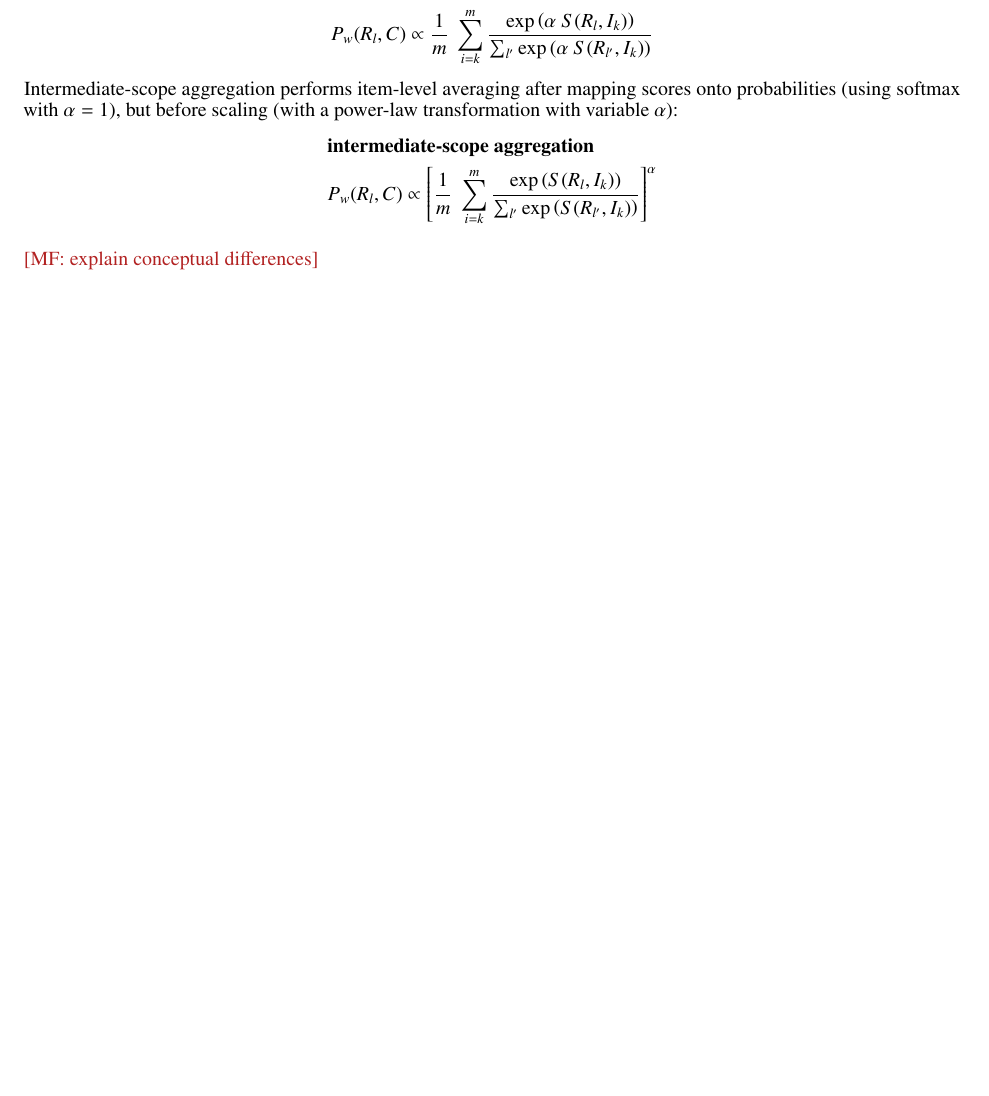
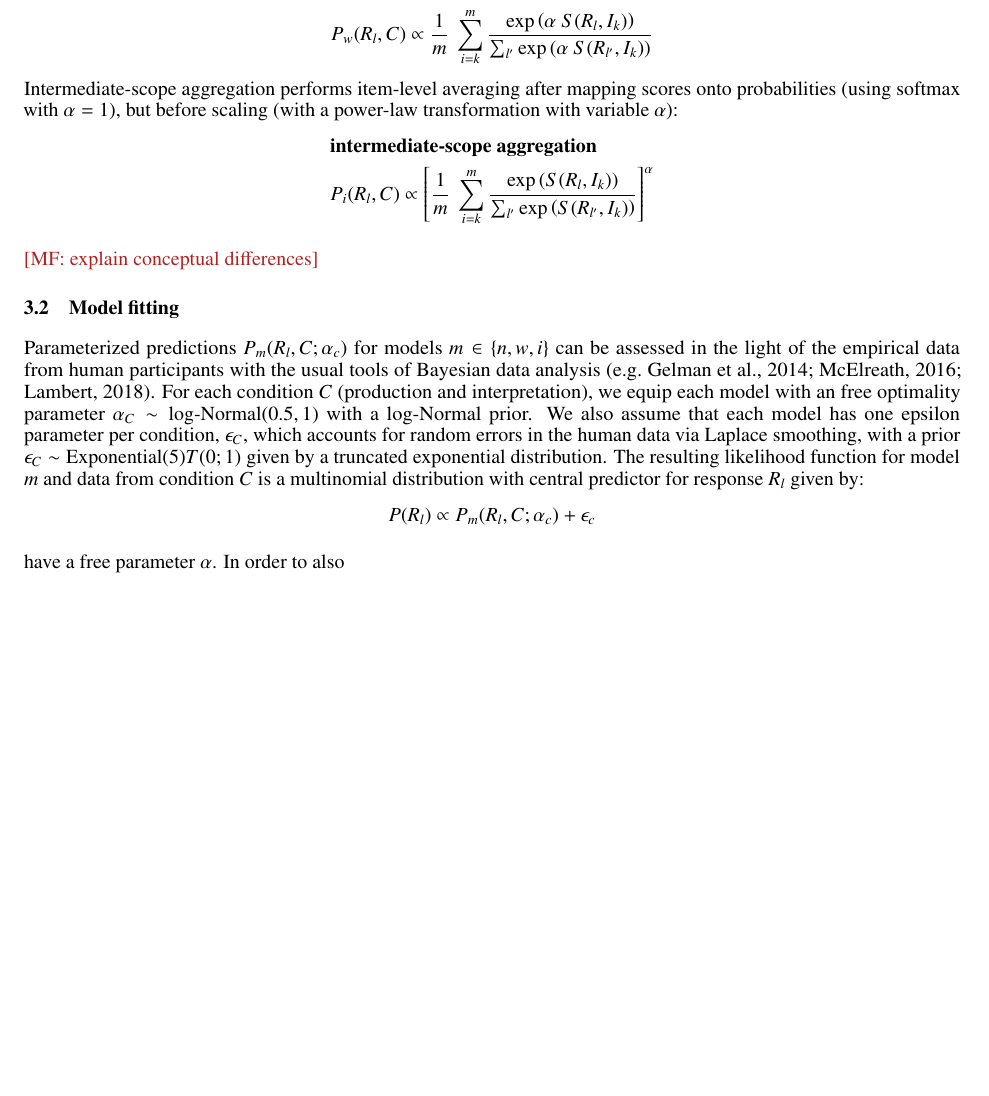
Before and after one commit to CogSciPrag/LLM-distPred-refGames, a LaTeX paper (03-paper/paper-LLM-probmod.tex): part of page 5 of 19, cut so that both start at the same text, the shorter picture padded with empty space. The pictures show the PDF file 03-paper/paper-LLM-probmod.pdf that the author committed with the source.

Commit message:
Bayesian modeling part start

```diff
--- a/03-paper/paper-LLM-probmod.tex
+++ b/03-paper/paper-LLM-probmod.tex
@@ -323,11 +323,27 @@ Wide-scope aggregation, first transposes scores into probabilities, scales them
 Intermediate-scope aggregation performs item-level averaging after mapping scores onto probabilities (using softmax with $\alpha=1$), but before scaling (with a power-law transformation with variable $\alpha$):
 \begin{align*}
   & \textbf{intermediate-scope aggregation} \\
-  & P_{w}(R_{l}, C) \propto  \left [ \frac{1}{m} \ \sum_{i = k}^{m} \frac{\expo \left( S(R_{l}, I_{k}) \right )}{ \sum_{l'} \expo \left( S(R_{l'}, I_{k}) \right )} \right ]^{\alpha}
+  & P_{i}(R_{l}, C) \propto  \left [ \frac{1}{m} \ \sum_{i = k}^{m} \frac{\expo \left( S(R_{l}, I_{k}) \right )}{ \sum_{l'} \expo \left( S(R_{l'}, I_{k}) \right )} \right ]^{\alpha}
 \end{align*}
 %
 
 \mf{explain conceptual differences}
+
+\subsection{Model fitting}
+\label{sec:model-fitting}
+
+Parameterized predictions $P_{m}(R_{l}, C ; \alpha_{c})$ for models $m \in \set{n,w,i}$ can be assessed in the light of the empirical data from human participants with the usual tools of Bayesian data analysis \citep[e.g.][]{GelmanCarlin2014:Bayesian-Data-A,McElreath2016:Statistical-Ret,Lambert2018:A-Students-Guid}.
+For each condition $C$ (production and interpretation), we equip each model with an free optimality parameter $\alpha_{C}\sim \text{log-Normal}(0.5,1)$ with a log-Normal prior.
+We also assume that each model has one epsilon parameter per condition, $\epsilon_{C}$, which accounts for random errors in the human data via Laplace smoothing, with a prior $\epsilon_{C} \sim \text{Exponential}(5) T(0;1)$ given by a truncated exponential distribution.
+The resulting likelihood function for model $m$ and data from condition $C$ is a multinomial distribution with central predictor for response $R_{l}$ given by:
+%
+\begin{align*}
+  P(R_{l}) \propto P_{m}(R_{l}, C; \alpha_{c}) +  \epsilon_{c}
+\end{align*}
+
+have a free parameter $\alpha$.
+In order to also
+
 
 \newpage
 
```
Also changed, not shown: 03-paper/paper-LLM-probmod.pdf.
